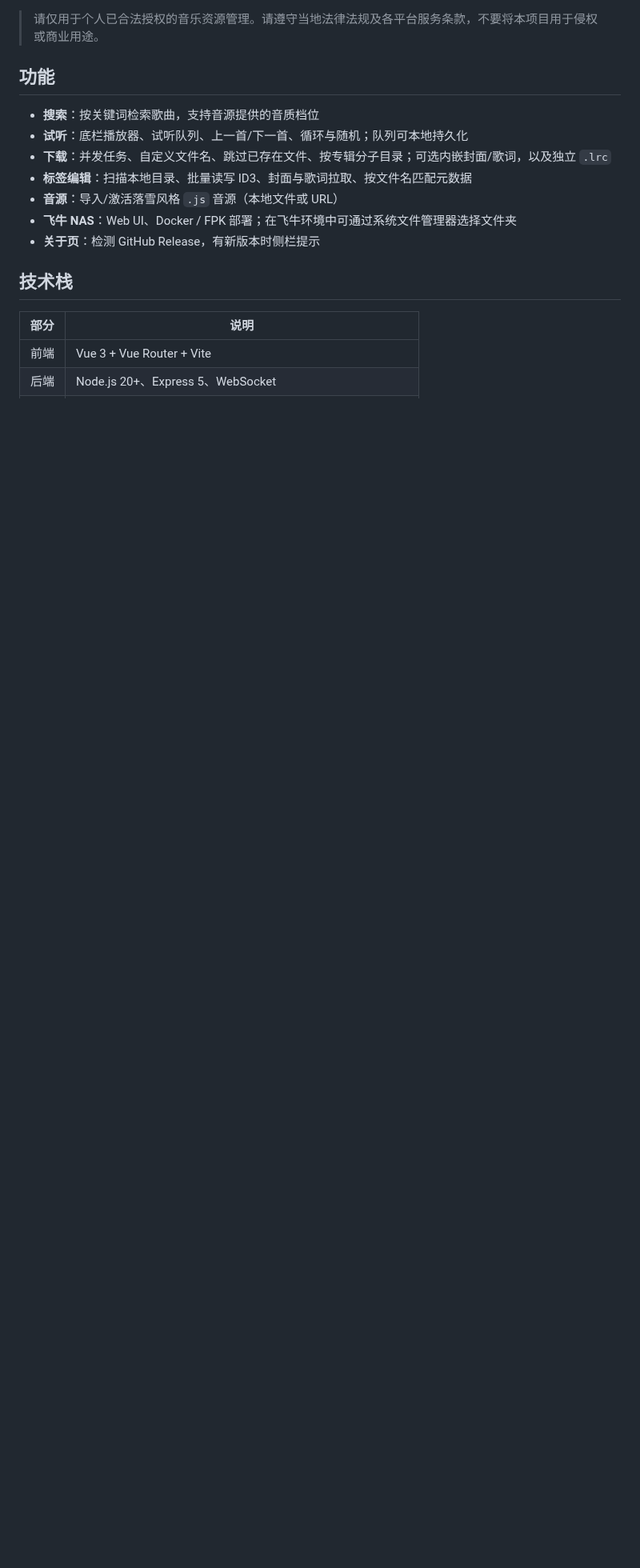
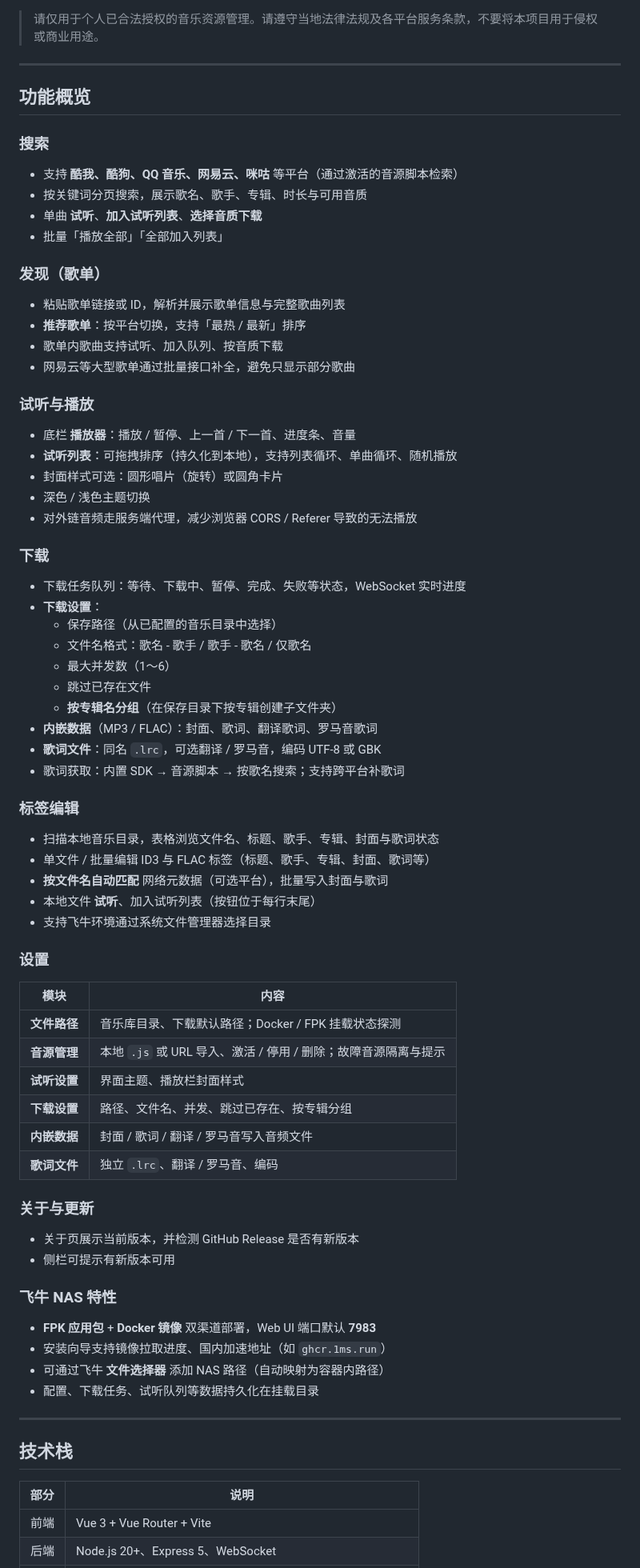
Before and after one commit to jia070310/lemon-muisc, a Markdown page: README.md, the part around one of its changes. Shown at 80% size. Drawn GitHub-style; blank space fills up the shorter version.

Commit message:
docs: rewrite README with full feature overview and screenshots.
Co-authored-by: Cursor <cursoragent@cursor.com>

```diff
--- a/README.md
+++ b/README.md
@@ -9,15 +21,77 @@
 
 > 请仅用于个人已合法授权的音乐资源管理。请遵守当地法律法规及各平台服务条款，不要将本项目用于侵权或商业用途。
 
-## 功能
+---
 
-- **搜索**：按关键词检索歌曲，支持音源提供的音质档位
-- **试听**：底栏播放器、试听队列、上一首/下一首、循环与随机；队列可本地持久化
-- **下载**：并发任务、自定义文件名、跳过已存在文件、按专辑分子目录；可选内嵌封面/歌词，以及独立 `.lrc`
-- **标签编辑**：扫描本地目录、批量读写 ID3、封面与歌词拉取、按文件名匹配元数据
-- **音源**：导入/激活落雪风格 `.js` 音源（本地文件或 URL）
-- **飞牛 NAS**：Web UI、Docker / FPK 部署；在飞牛环境中可通过系统文件管理器选择文件夹
-- **关于页**：检测 GitHub Release，有新版本时侧栏提示
+## 功能概览
+
+### 搜索
+
+- 支持 **酷我、酷狗、QQ 音乐、网易云、咪咕** 等平台（通过激活的音源脚本检索）
+- 按关键词分页搜索，展示歌名、歌手、专辑、时长与可用音质
+- 单曲 **试听**、**加入试听列表**、**选择音质下载**
+- 批量「播放全部」「全部加入列表」
+
+### 发现（歌单）
+
+- 粘贴歌单链接或 ID，解析并展示歌单信息与完整歌曲列表
+- **推荐歌单**：按平台切换，支持「最热 / 最新」排序
+- 歌单内歌曲支持试听、加入队列、按音质下载
+- 网易云等大型歌单通过批量接口补全，避免只显示部分歌曲
+
+### 试听与播放
+
+- 底栏 **播放器**：播放 / 暂停、上一首 / 下一首、进度条、音量
+- **试听列表**：可拖拽排序（持久化到本地），支持列表循环、单曲循环、随机播放
+- 封面样式可选：圆形唱片（旋转）或圆角卡片
+- 深色 / 浅色主题切换
+- 对外链音频走服务端代理，减少浏览器 CORS / Referer 导致的无法播放
+
+### 下载
+
+- 下载任务队列：等待、下载中、暂停、完成、失败等状态，WebSocket 实时进度
+- **下载设置**：
+  - 保存路径（从已配置的音乐目录中选择）
+  - 文件名格式：歌名 - 歌手 / 歌手 - 歌名 / 仅歌名
+  - 最大并发数（1～6）
+  - 跳过已存在文件
+  - **按专辑名分组**（在保存目录下按专辑创建子文件夹）
+- **内嵌数据**（MP3 / FLAC）：封面、歌词、翻译歌词、罗马音歌词
+- **歌词文件**：同名 `.lrc`，可选翻译 / 罗马音，编码 UTF-8 或 GBK
+- 歌词获取：内置 SDK → 音源脚本 → 按歌名搜索；支持跨平台补歌词
+
+### 标签编辑
+
+- 扫描本地音乐目录，表格浏览文件名、标题、歌手、专辑、封面与歌词状态
+- 单文件 / 批量编辑 ID3 与 FLAC 标签（标题、歌手、专辑、封面、歌词等）
+- **按文件名自动匹配** 网络元数据（可选平台），批量写入封面与歌词
+- 本地文件 **试听**、加入试听列表（按钮位于每行末尾）
+- 支持飞牛环境通过系统文件管理器选择目录
+
+### 设置
+
+| 模块 | 内容 |
+|------|------|
+| **文件路径** | 音乐库目录、下载默认路径；Docker / FPK 挂载状态探测 |
+| **音源管理** | 本地 `.js` 或 URL 导入、激活 / 停用 / 删除；故障音源隔离与提示 |
+| **试听设置** | 界面主题、播放栏封面样式 |
+| **下载设置** | 路径、文件名、并发、跳过已存在、按专辑分组 |
+| **内嵌数据** | 封面 / 歌词 / 翻译 / 罗马音写入音频文件 |
+| **歌词文件** | 独立 `.lrc`、翻译 / 罗马音、编码 |
+
+### 关于与更新
+
+- 关于页展示当前版本，并检测 GitHub Release 是否有新版本
+- 侧栏可提示有新版本可用
+
+### 飞牛 NAS 特性
+
+- **FPK 应用包** + **Docker 镜像** 双渠道部署，Web UI 端口默认 **7983**
+- 安装向导支持镜像拉取进度、国内加速地址（如 `ghcr.1ms.run`）
+- 可通过飞牛 **文件选择器** 添加 NAS 路径（自动映射为容器内路径）
+- 配置、下载任务、试听队列等数据持久化在挂载目录
+
+---
 
 ## 技术栈
 
```
Also changed, not shown: other parts of README.md (+50 -39 lines), docs/screenshots/discover.png (added), docs/screenshots/search.png (added), 1 other file.
